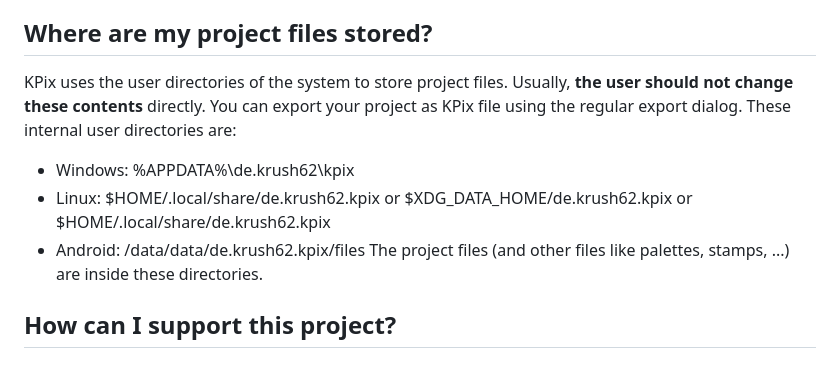
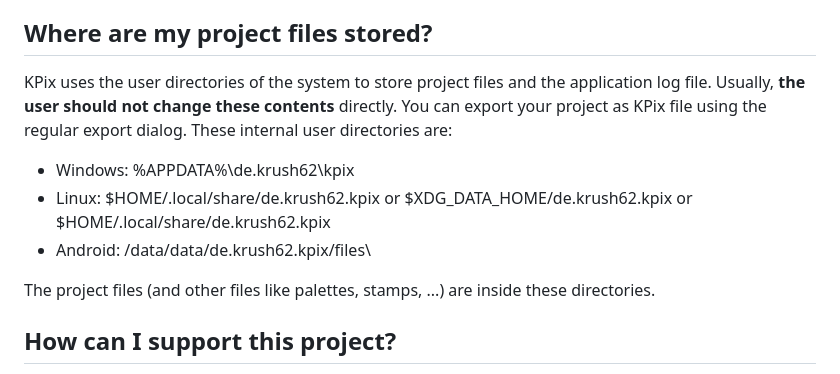
Before and after one commit to krush62/KPix, a Markdown page: faq.md, the part around the change. GitHub-like rendering.

Commit message:
updated faq (mention of logging)

```diff
--- a/faq.md
+++ b/faq.md
@@ -36,11 +36,12 @@ These limits might seem arbitrary but are based on the file format and performan
 KPix does not have a dedicated move tool. Instead, use the selection/marquee tool to select the area you want to move and move the selection by dragging from inside the selection.
 
 ## Where are my project files stored?
-KPix uses the user directories of the system to store project files. Usually, **the user should not change these contents** directly. You can export your project as KPix file using the regular export dialog.
+KPix uses the user directories of the system to store project files and the application log file. Usually, **the user should not change these contents** directly. You can export your project as KPix file using the regular export dialog.
 These internal user directories are:
 - Windows: %APPDATA%\de.krush62\kpix
 - Linux: \$HOME/.local/share/de.krush62.kpix or \$XDG_DATA_HOME/de.krush62.kpix or $HOME/.local/share/de.krush62.kpix
-- Android: /data/data/de.krush62.kpix/files
+- Android: /data/data/de.krush62.kpix/files\
+
 The project files (and other files like palettes, stamps, ...) are inside these directories.
 
 
```
